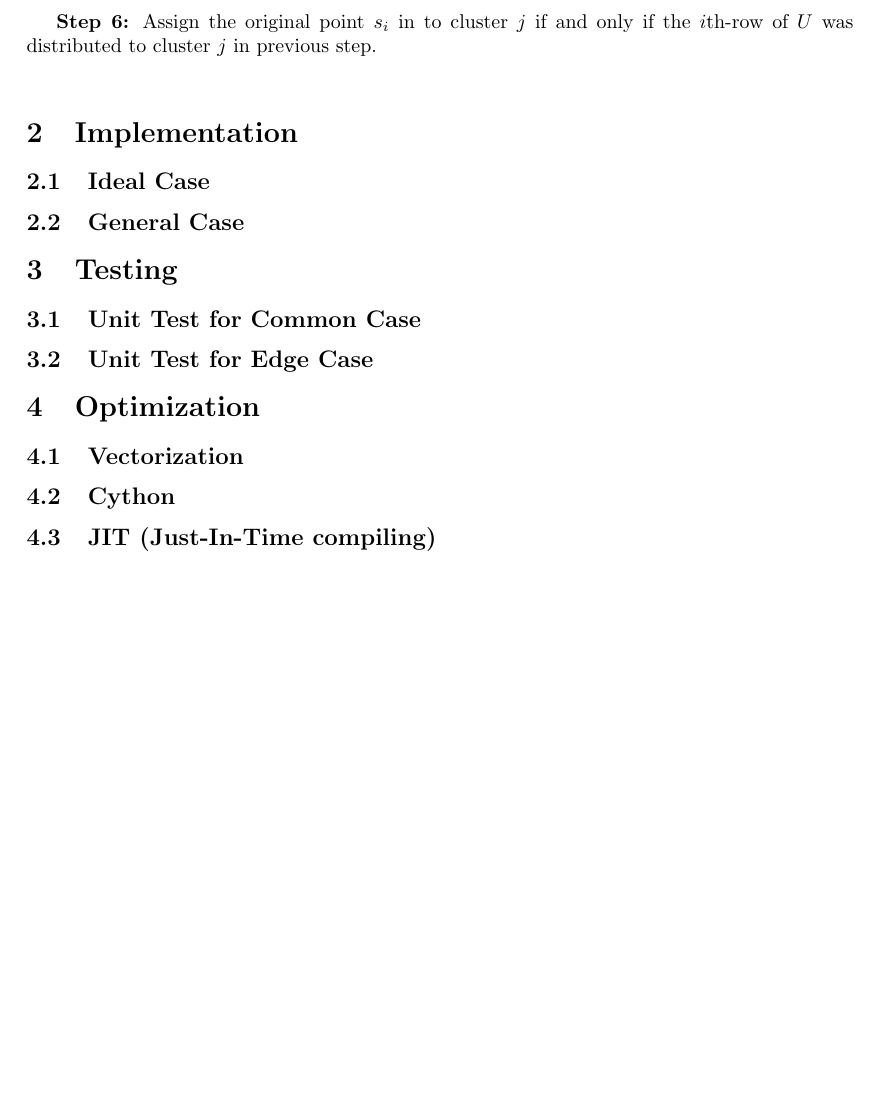
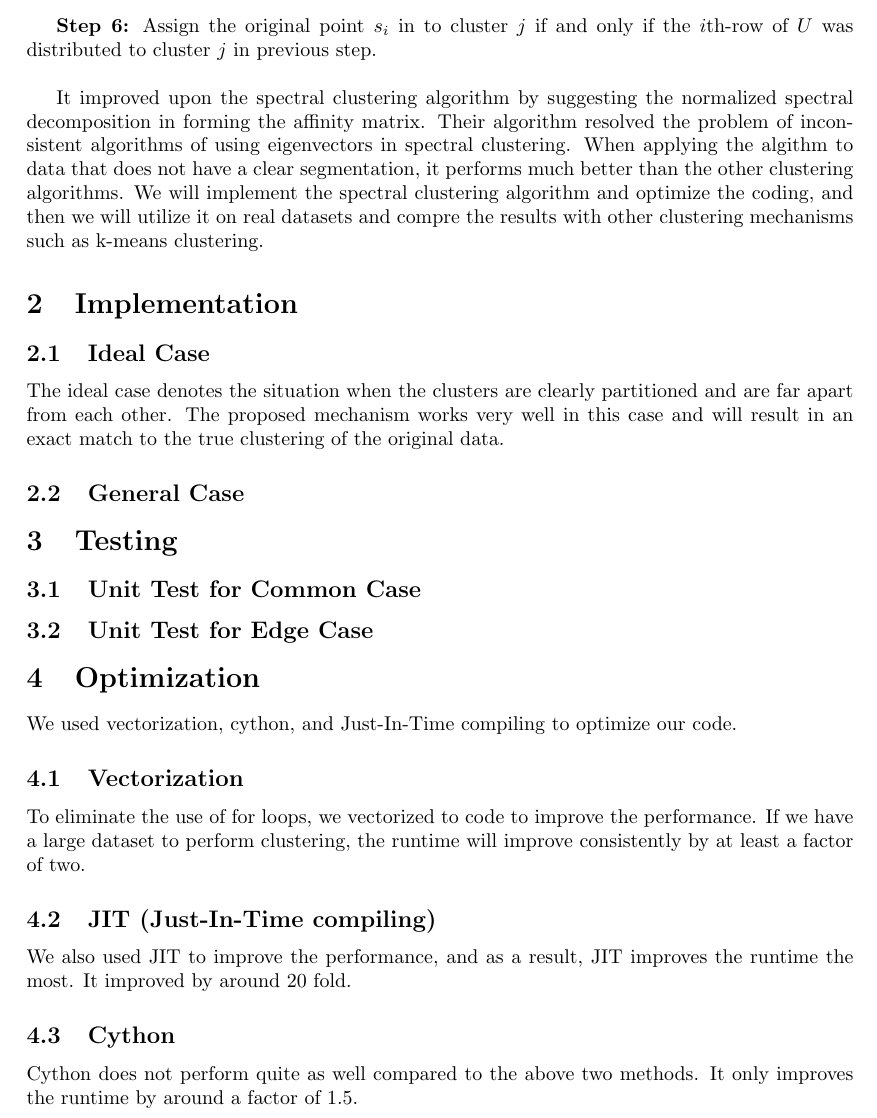
Before and after one commit to wzwangqi/663FinalProject, a LaTeX document (663project.tex): part of page 2 of 3 before the commit and part of page 2 of 4 after it, cut so that both start at the same text, the shorter picture padded with empty space. Compiled offline with pdfLaTeX.

Commit message:
background

```diff
--- a/663project.tex
+++ b/663project.tex
@@ -47,9 +47,13 @@ Spectral clustering is inspired by the the idea of spectral graph partitioning,
 
 \textbf{Step 6:}  Assign the original point $s_i$ in to cluster $j$ if and only if the $i$th-row of $U$ was distributed to cluster $j$  in previous step.       \\
 
+It improved upon the spectral clustering algorithm by suggesting the normalized spectral decomposition in forming the affinity matrix. Their algorithm resolved the problem of inconsistent algorithms of using eigenvectors in spectral clustering. When applying the algithm to data that does not have a clear segmentation, it performs much better than the other clustering algorithms. We will implement the spectral clustering algorithm and optimize the coding, and then we will utilize it on real datasets and compre the results with other clustering mechanisms such as k-means clustering.
+
+
 
 \section{Implementation}
-\subsection{Ideal Case }
+\subsection{Ideal Case}
+The ideal case denotes the situation when the clusters are clearly partitioned and are far apart from each other. The proposed mechanism works very well in this case and will result in an exact match to the true clustering of the original data.
 \subsection{General Case}
 
 
@@ -58,17 +62,20 @@ Spectral clustering is inspired by the the idea of spectral graph partitioning,
 \subsection{Unit Test for Edge Case}
 
 \section{Optimization}
-
+We used vectorization, cython, and Just-In-Time compiling to optimize our code.
 \subsection{Vectorization}
+To eliminate the use of for loops, we vectorized to code to improve the performance. If we have a large dataset to perform clustering, the runtime will improve consistently by at least a factor of two.
+\subsection{JIT (Just-In-Time compiling) }
+We also used JIT to improve the performance, and as a result, JIT improves the runtime the most. It improved by around 20 fold.
 \subsection{Cython}
-\subsection{JIT (Just-In-Time compiling) }
+Cython does not perform quite as well compared to the above two methods. It only improves the runtime by around a factor of 1.5.
 
 \subsection{Improvement result}
-
+We can see that JIT produces the best results in optimization. Thus, we will use JIT in the following applications.
 
 \section{Application and Comparison}
 \subsection{Application on Simulated Data}
-
+The first set of simulated data we used fall under the ideal case. The data points are well segmented and from the graph we can see they form three clusters perfectly.
 \subsection{Application on Real Data}
 \subsection{Comparison of Sepctral clustering and K-means}
 
```
Also changed, not shown: 663project.pdf, 663project.tex (2 more changed lines).
